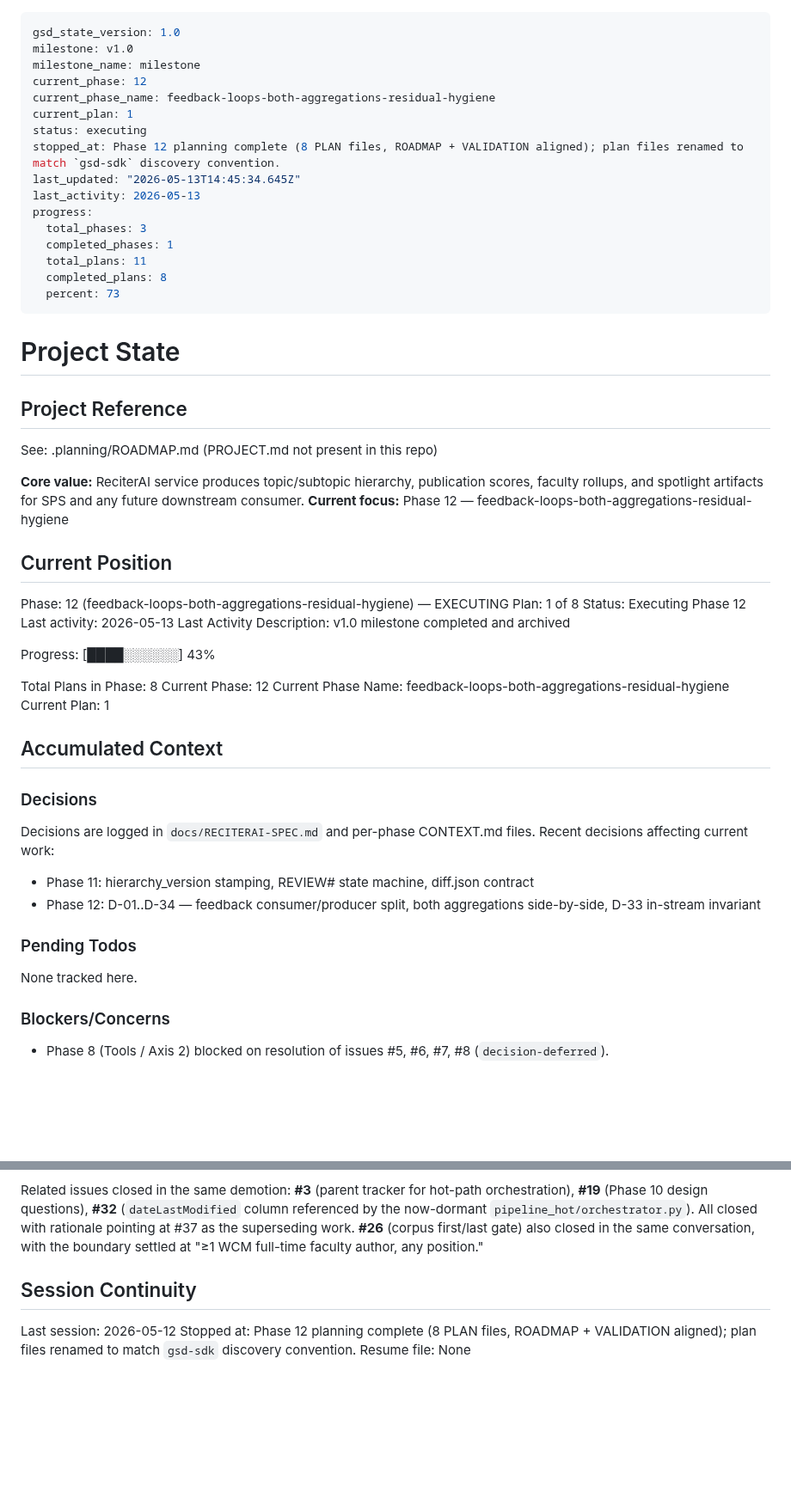
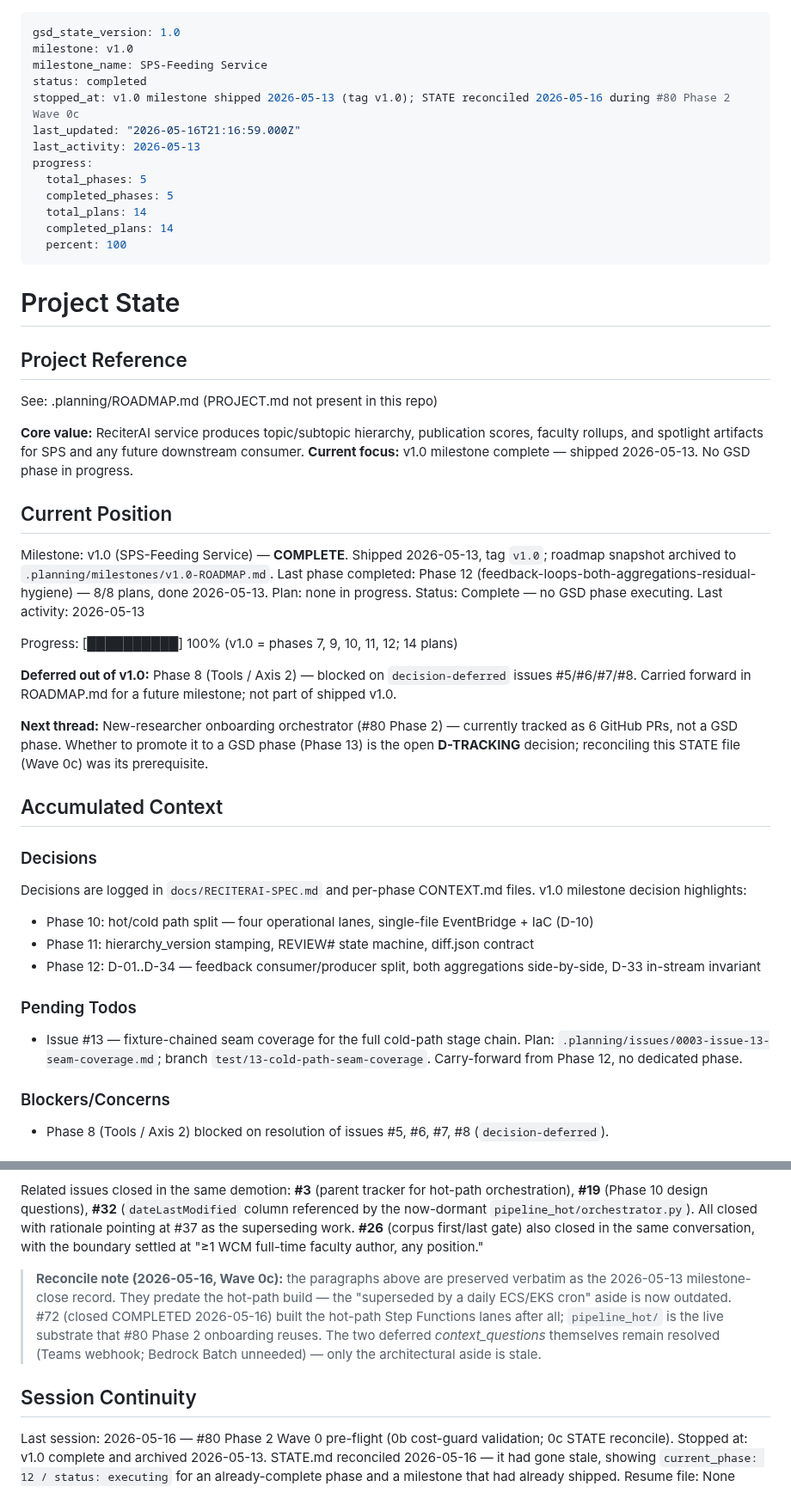
Before and after one commit to wcmc-its/ReciterAI, a Markdown page: .planning/STATE.md, 2 parts joined by grey strips. Shown at 86% size. Rendered like a GitHub page; blank space fills up the shorter version.

Commit message:
chore: reconcile STATE.md to v1.0-complete (#80 Wave 0c)
STATE.md showed `current_phase: 12 / status: executing` for a milestone
that had already shipped. Reconcile to current reality:

- status `completed`; milestone v1.0 (SPS-Feeding Service), shipped
  2026-05-13; no GSD phase executing.
- Drop the stale `current_phase*` frontmatter; align the progress block
  to MILESTONES.md (5 phases / 14 plans / 100%).
- Phase 8 recorded as deferred-out of v1.0, not incomplete.
- Annotate the Deferred Items section: its "hot-path Step Functions
  superseded by a daily cron" aside predates #72, which built the hot
  path after all.

Wave 0c of the #80 Phase 2 onboarding work.

```diff
--- a/.planning/STATE.md
+++ b/.planning/STATE.md
@@ -1,20 +1,17 @@
 ---
 gsd_state_version: 1.0
 milestone: v1.0
-milestone_name: milestone
-current_phase: 12
-current_phase_name: feedback-loops-both-aggregations-residual-hygiene
-current_plan: 1
-status: executing
-stopped_at: Phase 12 planning complete (8 PLAN files, ROADMAP + VALIDATION aligned); plan files renamed to match `gsd-sdk` discovery convention.
-last_updated: "2026-05-13T14:45:34.645Z"
+milestone_name: SPS-Feeding Service
+status: completed
+stopped_at: v1.0 milestone shipped 2026-05-13 (tag v1.0); STATE reconciled 2026-05-16 during #80 Phase 2 Wave 0c
+last_updated: "2026-05-16T21:16:59.000Z"
 last_activity: 2026-05-13
 progress:
-  total_phases: 3
-  completed_phases: 1
-  total_plans: 11
-  completed_plans: 8
-  percent: 73
+  total_phases: 5
+  completed_phases: 5
+  total_plans: 14
+  completed_plans: 14
+  percent: 100
 ---
 
 # Project State
@@ -24,36 +21,36 @@ progress:
 See: .planning/ROADMAP.md (PROJECT.md not present in this repo)
 
 **Core value:** ReciterAI service produces topic/subtopic hierarchy, publication scores, faculty rollups, and spotlight artifacts for SPS and any future downstream consumer.
-**Current focus:** Phase 12 — feedback-loops-both-aggregations-residual-hygiene
+**Current focus:** v1.0 milestone complete — shipped 2026-05-13. No GSD phase in progress.
 
 ## Current Position
 
-Phase: 12 (feedback-loops-both-aggregations-residual-hygiene) — EXECUTING
-Plan: 1 of 8
-Status: Executing Phase 12
+Milestone: v1.0 (SPS-Feeding Service) — **COMPLETE**. Shipped 2026-05-13, tag `v1.0`; roadmap snapshot archived to `.planning/milestones/v1.0-ROADMAP.md`.
+Last phase completed: Phase 12 (feedback-loops-both-aggregations-residual-hygiene) — 8/8 plans, done 2026-05-13.
+Plan: none in progress.
+Status: Complete — no GSD phase executing.
 Last activity: 2026-05-13
-Last Activity Description: v1.0 milestone completed and archived
 
-Progress: [████░░░░░░] 43%
+Progress: [██████████] 100%  (v1.0 = phases 7, 9, 10, 11, 12; 14 plans)
 
-Total Plans in Phase: 8
-Current Phase: 12
-Current Phase Name: feedback-loops-both-aggregations-residual-hygiene
-Current Plan: 1
+**Deferred out of v1.0:** Phase 8 (Tools / Axis 2) — blocked on `decision-deferred` issues #5/#6/#7/#8. Carried forward in ROADMAP.md for a future milestone; not part of shipped v1.0.
+
+**Next thread:** New-researcher onboarding orchestrator (#80 Phase 2) — currently tracked as 6 GitHub PRs, not a GSD phase. Whether to promote it to a GSD phase (Phase 13) is the open **D-TRACKING** decision; reconciling this STATE file (Wave 0c) was its prerequisite.
 
 ## Accumulated Context
 
 ### Decisions
 
 Decisions are logged in `docs/RECITERAI-SPEC.md` and per-phase CONTEXT.md files.
-Recent decisions affecting current work:
+v1.0 milestone decision highlights:
 
+- Phase 10: hot/cold path split — four operational lanes, single-file EventBridge + IaC (D-10)
 - Phase 11: hierarchy_version stamping, REVIEW# state machine, diff.json contract
 - Phase 12: D-01..D-34 — feedback consumer/producer split, both aggregations side-by-side, D-33 in-stream invariant
 
 ### Pending Todos
 
-None tracked here.
+- Issue #13 — fixture-chained seam coverage for the full cold-path stage chain. Plan: `.planning/issues/0003-issue-13-seam-coverage.md`; branch `test/13-cold-path-seam-coverage`. Carry-forward from Phase 12, no dedicated phase.
 
 ### Blockers/Concerns
 
@@ -72,8 +69,10 @@ Both questions were originally framed as forward-looking design choices for the
 
 Related issues closed in the same demotion: **#3** (parent tracker for hot-path orchestration), **#19** (Phase 10 design questions), **#32** (`dateLastModified` column referenced by the now-dormant `pipeline_hot/orchestrator.py`). All closed with rationale pointing at #37 as the superseding work. **#26** (corpus first/last gate) also closed in the same conversation, with the boundary settled at "≥1 WCM full-time faculty author, any position."
 
+> **Reconcile note (2026-05-16, Wave 0c):** the paragraphs above are preserved verbatim as the 2026-05-13 milestone-close record. They predate the hot-path build — the "superseded by a daily ECS/EKS cron" aside is now outdated. #72 (closed COMPLETED 2026-05-16) built the hot-path Step Functions lanes after all; `pipeline_hot/` is the live substrate that #80 Phase 2 onboarding reuses. The two deferred *context_questions* themselves remain resolved (Teams webhook; Bedrock Batch unneeded) — only the architectural aside is stale.
+
 ## Session Continuity
 
-Last session: 2026-05-12
-Stopped at: Phase 12 planning complete (8 PLAN files, ROADMAP + VALIDATION aligned); plan files renamed to match `gsd-sdk` discovery convention.
+Last session: 2026-05-16 — #80 Phase 2 Wave 0 pre-flight (0b cost-guard validation; 0c STATE reconcile).
+Stopped at: v1.0 complete and archived 2026-05-13. STATE.md reconciled 2026-05-16 — it had gone stale, showing `current_phase: 12 / status: executing` for an already-complete phase and a milestone that had already shipped.
 Resume file: None
```
